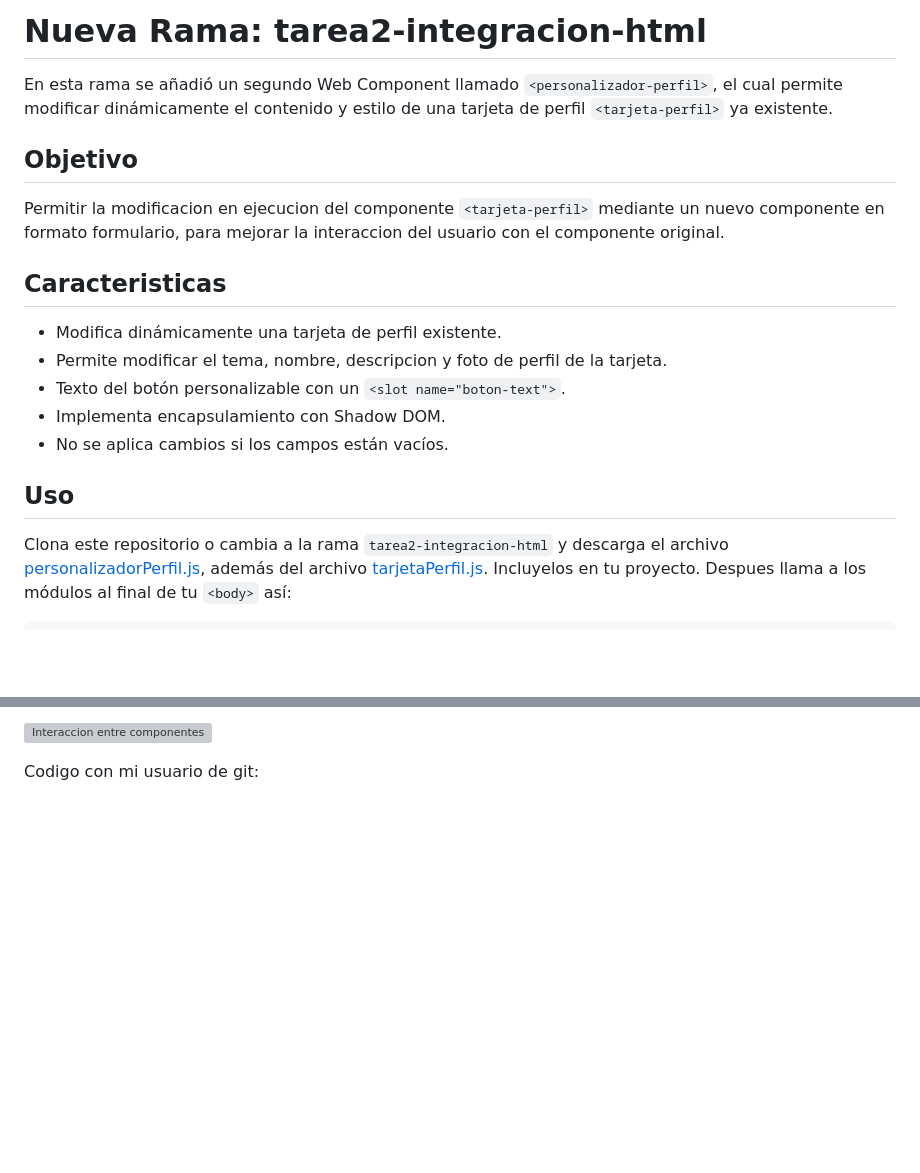
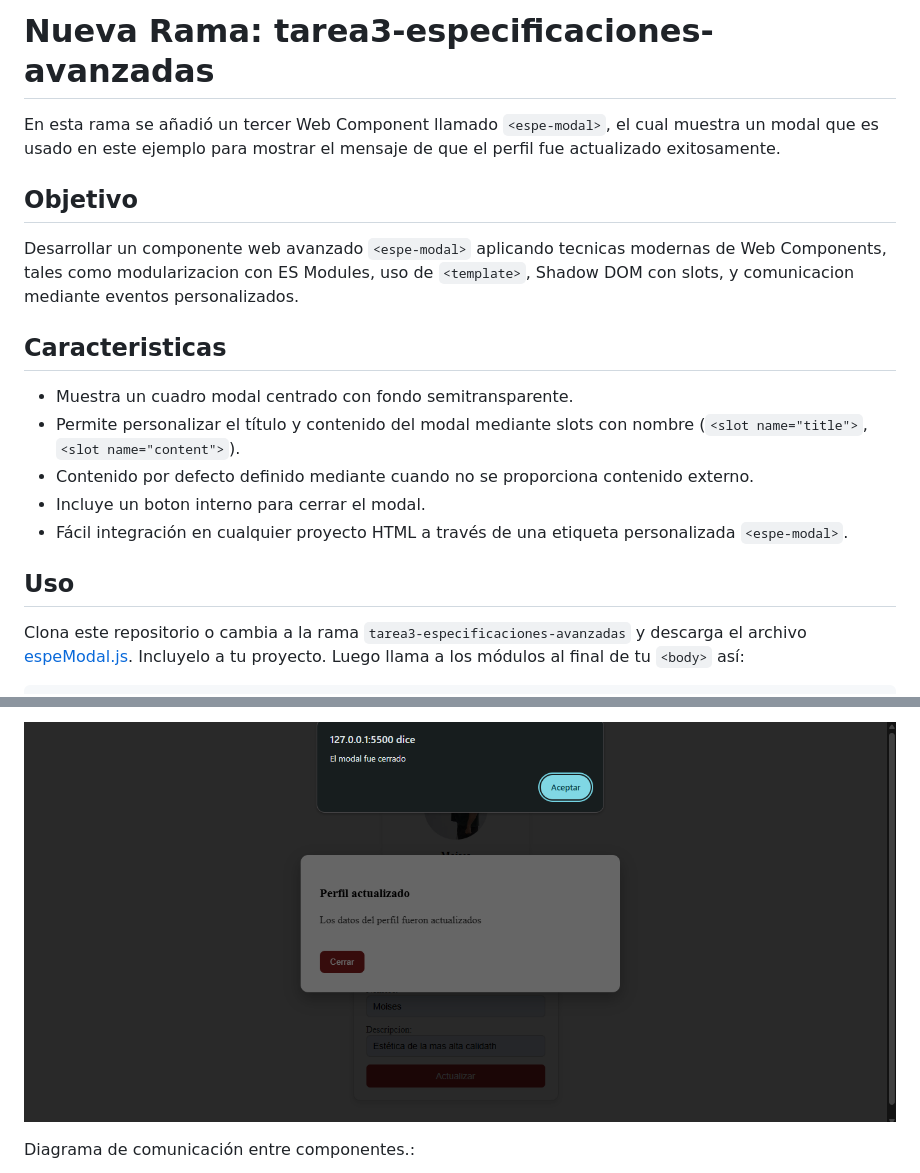
Before and after one commit to jfgalarza5/web-components-tarea1, a Markdown page: README.md, 2 parts joined by grey strips. Rendered like a GitHub page; pictures changed too: docs/evento-personalizado-al-cerrar-modal.png (added); blank space fills up the shorter version; grey boxes are pictures that could not be loaded.

````diff
--- a/README.md
+++ b/README.md
@@ -1,20 +1,20 @@
-# Nueva Rama: tarea2-integracion-html
+# Nueva Rama: tarea3-especificaciones-avanzadas
 
-En esta rama se añadió un segundo Web Component llamado `<personalizador-perfil>`, el cual permite modificar dinámicamente el contenido y estilo de una tarjeta de perfil `<tarjeta-perfil>` ya existente.
+En esta rama se añadió un tercer Web Component llamado `<espe-modal>`, el cual muestra un modal que es usado en este ejemplo para mostrar el mensaje de que el perfil fue actualizado exitosamente.
 
 
 ## Objetivo
-Permitir la modificacion en ejecucion del componente `<tarjeta-perfil>` mediante un nuevo componente en formato formulario, para mejorar la interaccion del usuario con el componente original.
+Desarrollar un componente web avanzado `<espe-modal>` aplicando tecnicas modernas de Web Components, tales como modularizacion con ES Modules, uso de `<template>`, Shadow DOM con slots, y comunicacion mediante eventos personalizados.
 
 ## Caracteristicas
-* Modifica dinámicamente una tarjeta de perfil existente.
-* Permite modificar el tema, nombre, descripcion y foto de perfil de la tarjeta.
-* Texto del botón personalizable con un `<slot name="boton-text">`.
-* Implementa encapsulamiento con Shadow DOM.
-* No se aplica cambios si los campos están vacíos.
+* Muestra un cuadro modal centrado con fondo semitransparente.
+* Permite personalizar el título y contenido del modal mediante slots con nombre (`<slot name="title">`, `<slot name="content">`).
+* Contenido por defecto definido mediante <slot> cuando no se proporciona contenido externo.
+* Incluye un boton interno para cerrar el modal.
+* Fácil integración en cualquier proyecto HTML a través de una etiqueta personalizada `<espe-modal>`.
 
 ## Uso
 
-Clona este repositorio o cambia a la rama `tarea2-integracion-html` y descarga el archivo [personalizadorPerfil.js](personalizadorPerfil.js), además del archivo [tarjetaPerfil.js](tarjetaPerfil.js). Incluyelos en tu proyecto. Despues llama a los módulos al final de tu `<body>` así:
+Clona este repositorio o cambia a la rama `tarea3-especificaciones-avanzadas` y descarga el archivo [espeModal.js](components/espeModal.js). Incluyelo a tu proyecto. Luego llama a los módulos al final de tu `<body>` así:
 
 ```html
@@ -54,5 +66,5 @@ Una vez que se rellena el formulario del nuevo componente y se actualiza, automa
 
-![Interaccion entre componentes](docs/interaccion_entre_componentes.png)
+![Evento personalizado](docs/evento-personalizado-al-cerrar-modal.png)
 
-Codigo con mi usuario de git:
+Diagrama de comunicación entre componentes.:
 
````
Also changed, not shown: other parts of README.md (+45 -21 lines), docs/modal-al-actualizar-perfil.png (added).
